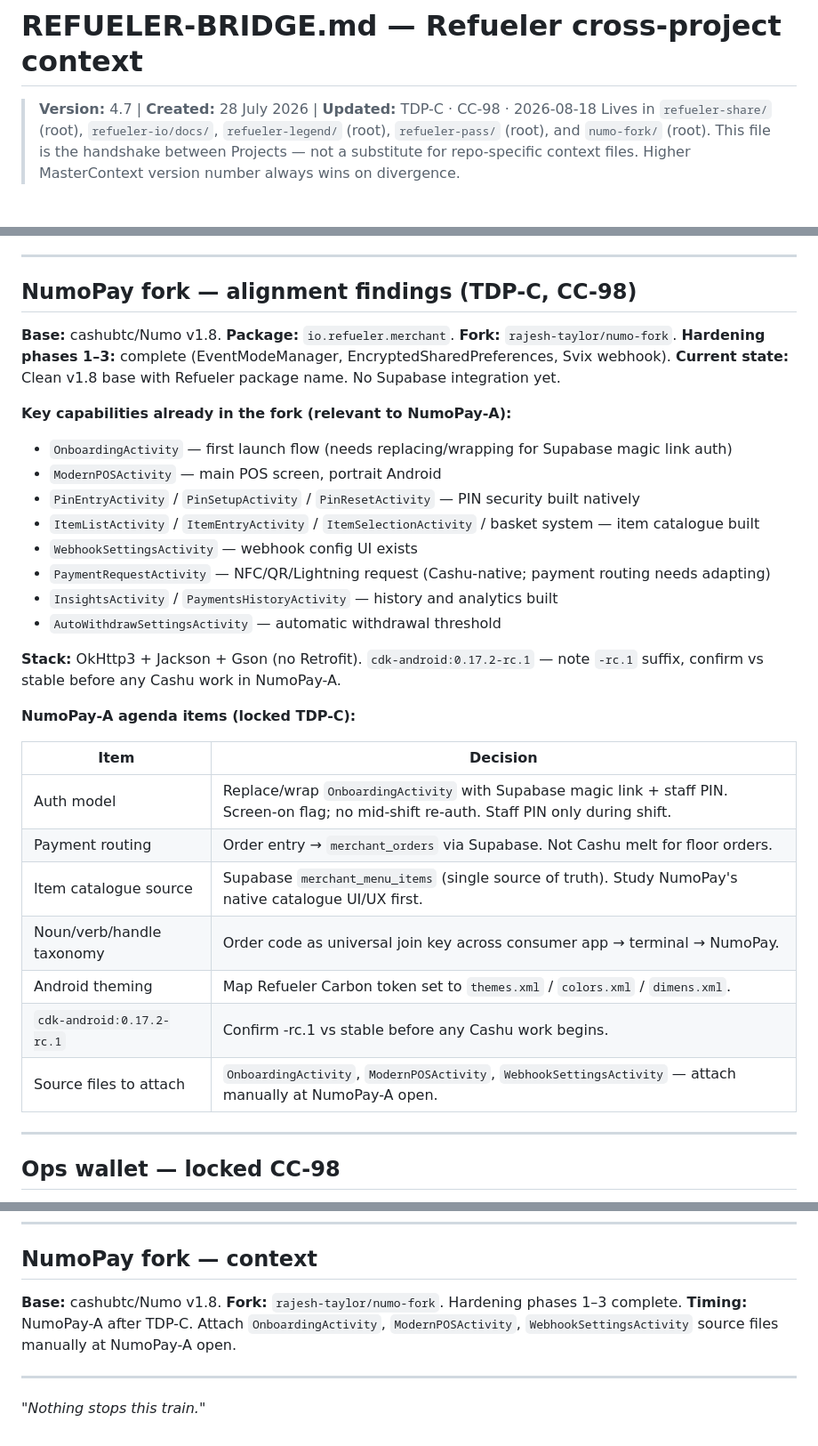
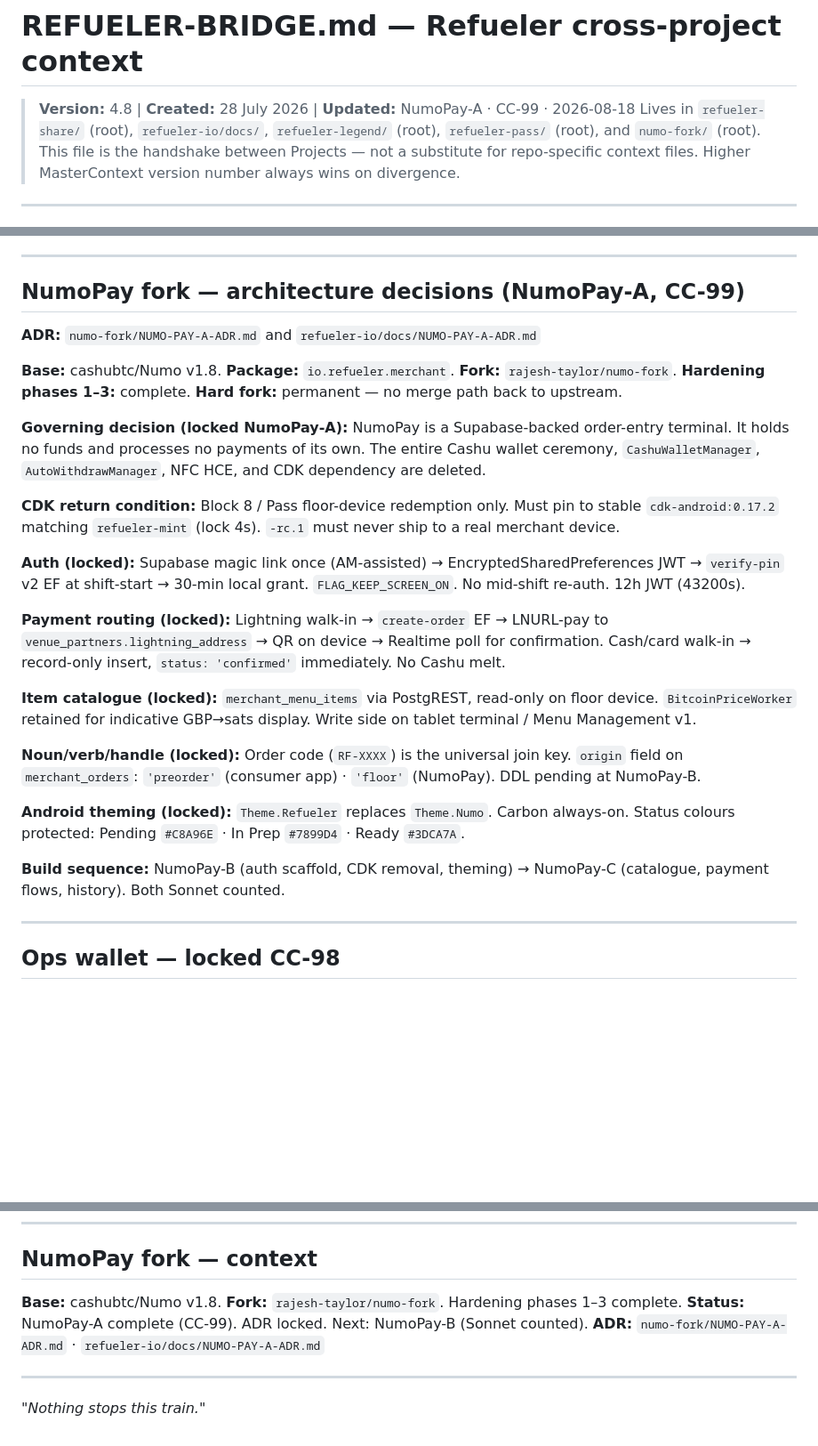
Before and after one commit to rajesh-taylor/refueler-io, a Markdown page: docs/REFUELER-BRIDGE.md, 3 parts joined by grey strips. Shown at 89% size. Rendered like a GitHub page; blank space fills up the shorter version.

Commit message:
docs: BRIDGE v4.8 — NumoPay-A decisions locked

```diff
--- a/docs/REFUELER-BRIDGE.md
+++ b/docs/REFUELER-BRIDGE.md
@@ -1,5 +1,5 @@
 # REFUELER-BRIDGE.md — Refueler cross-project context
-> **Version:** 4.7 | **Created:** 28 July 2026 | **Updated:** TDP-C · CC-98 · 2026-08-18
+> **Version:** 4.8 | **Created:** 28 July 2026 | **Updated:** NumoPay-A · CC-99 · 2026-08-18
 > Lives in `refueler-share/` (root), `refueler-io/docs/`, `refueler-legend/` (root), `refueler-pass/` (root), and `numo-fork/` (root).
 > This file is the handshake between Projects — not a substitute for repo-specific context files.
 > Higher MasterContext version number always wins on divergence.
@@ -128,35 +128,28 @@ Refueler is a suite of Bitcoin-native privacy products built by Rajesh Taylor (s
 
 ---
 
-## NumoPay fork — alignment findings (TDP-C, CC-98)
+## NumoPay fork — architecture decisions (NumoPay-A, CC-99)
+
+**ADR:** `numo-fork/NUMO-PAY-A-ADR.md` and `refueler-io/docs/NUMO-PAY-A-ADR.md`
 
 **Base:** cashubtc/Numo v1.8. **Package:** `io.refueler.merchant`. **Fork:** `rajesh-taylor/numo-fork`.
-**Hardening phases 1–3:** complete (EventModeManager, EncryptedSharedPreferences, Svix webhook).
-**Current state:** Clean v1.8 base with Refueler package name. No Supabase integration yet.
+**Hardening phases 1–3:** complete. **Hard fork:** permanent — no merge path back to upstream.
 
-**Key capabilities already in the fork (relevant to NumoPay-A):**
-- `OnboardingActivity` — first launch flow (needs replacing/wrapping for Supabase magic link auth)
-- `ModernPOSActivity` — main POS screen, portrait Android
-- `PinEntryActivity` / `PinSetupActivity` / `PinResetActivity` — PIN security built natively
-- `ItemListActivity` / `ItemEntryActivity` / `ItemSelectionActivity` / basket system — item catalogue built
-- `WebhookSettingsActivity` — webhook config UI exists
-- `PaymentRequestActivity` — NFC/QR/Lightning request (Cashu-native; payment routing needs adapting)
-- `InsightsActivity` / `PaymentsHistoryActivity` — history and analytics built
-- `AutoWithdrawSettingsActivity` — automatic withdrawal threshold
+**Governing decision (locked NumoPay-A):** NumoPay is a Supabase-backed order-entry terminal. It holds no funds and processes no payments of its own. The entire Cashu wallet ceremony, `CashuWalletManager`, `AutoWithdrawManager`, NFC HCE, and CDK dependency are deleted.
 
-**Stack:** OkHttp3 + Jackson + Gson (no Retrofit). `cdk-android:0.17.2-rc.1` — note `-rc.1` suffix, confirm vs stable before any Cashu work in NumoPay-A.
+**CDK return condition:** Block 8 / Pass floor-device redemption only. Must pin to stable `cdk-android:0.17.2` matching `refueler-mint` (lock 4s). `-rc.1` must never ship to a real merchant device.
 
-**NumoPay-A agenda items (locked TDP-C):**
+**Auth (locked):** Supabase magic link once (AM-assisted) → EncryptedSharedPreferences JWT → `verify-pin` v2 EF at shift-start → 30-min local grant. `FLAG_KEEP_SCREEN_ON`. No mid-shift re-auth. 12h JWT (43200s).
 
-| Item | Decision |
-|---|---|
-| Auth model | Replace/wrap `OnboardingActivity` with Supabase magic link + staff PIN. Screen-on flag; no mid-shift re-auth. Staff PIN only during shift. |
-| Payment routing | Order entry → `merchant_orders` via Supabase. Not Cashu melt for floor orders. |
-| Item catalogue source | Supabase `merchant_menu_items` (single source of truth). Study NumoPay's native catalogue UI/UX first. |
-| Noun/verb/handle taxonomy | Order code as universal join key across consumer app → terminal → NumoPay. |
-| Android theming | Map Refueler Carbon token set to `themes.xml` / `colors.xml` / `dimens.xml`. |
-| `cdk-android:0.17.2-rc.1` | Confirm -rc.1 vs stable before any Cashu work begins. |
-| Source files to attach | `OnboardingActivity`, `ModernPOSActivity`, `WebhookSettingsActivity` — attach manually at NumoPay-A open. |
+**Payment routing (locked):** Lightning walk-in → `create-order` EF → LNURL-pay to `venue_partners.lightning_address` → QR on device → Realtime poll for confirmation. Cash/card walk-in → record-only insert, `status: 'confirmed'` immediately. No Cashu melt.
+
+**Item catalogue (locked):** `merchant_menu_items` via PostgREST, read-only on floor device. `BitcoinPriceWorker` retained for indicative GBP→sats display. Write side on tablet terminal / Menu Management v1.
+
+**Noun/verb/handle (locked):** Order code (`RF-XXXX`) is the universal join key. `origin` field on `merchant_orders`: `'preorder'` (consumer app) · `'floor'` (NumoPay). DDL pending at NumoPay-B.
+
+**Android theming (locked):** `Theme.Refueler` replaces `Theme.Numo`. Carbon always-on. Status colours protected: Pending `#C8A96E` · In Prep `#7899D4` · Ready `#3DCA7A`.
+
+**Build sequence:** NumoPay-B (auth scaffold, CDK removal, theming) → NumoPay-C (catalogue, payment flows, history). Both Sonnet counted.
 
 ---
 
@@ -260,7 +253,8 @@ Pre-merchant gate list:
 ## NumoPay fork — context
 
 **Base:** cashubtc/Numo v1.8. **Fork:** `rajesh-taylor/numo-fork`. Hardening phases 1–3 complete.
-**Timing:** NumoPay-A after TDP-C. Attach `OnboardingActivity`, `ModernPOSActivity`, `WebhookSettingsActivity` source files manually at NumoPay-A open.
+**Status:** NumoPay-A complete (CC-99). ADR locked. Next: NumoPay-B (Sonnet counted).
+**ADR:** `numo-fork/NUMO-PAY-A-ADR.md` · `refueler-io/docs/NUMO-PAY-A-ADR.md`
 
 ---
 
```
